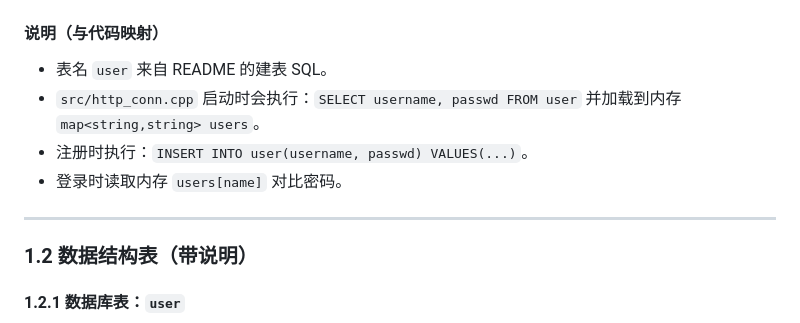
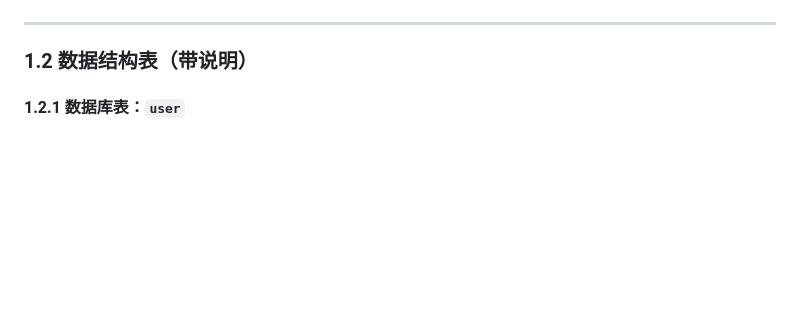
Before and after one commit to Paris-cyx/TinyWebServer-Learning, a Markdown page: docs/design.md, the part around one of its changes. Rendered like a GitHub page; blank space fills up the shorter version.

````diff
--- a/docs/design.md
+++ b/docs/design.md
@@ -26,11 +72,4 @@ erDiagram
 ```
-
-#### 说明（与代码映射）
-- 表名 `user` 来自 README 的建表 SQL。
-- `src/http_conn.cpp` 启动时会执行：`SELECT username, passwd FROM user` 并加载到内存 `map<string,string> users`。
-- 注册时执行：`INSERT INTO user(username, passwd) VALUES(...)`。
-- 登录时读取内存 `users[name]` 对比密码。
-
 ---
 
 ### 1.2 数据结构表（带说明）
````
Also changed, not shown: other parts of docs/design.md (+48 -2 lines).
